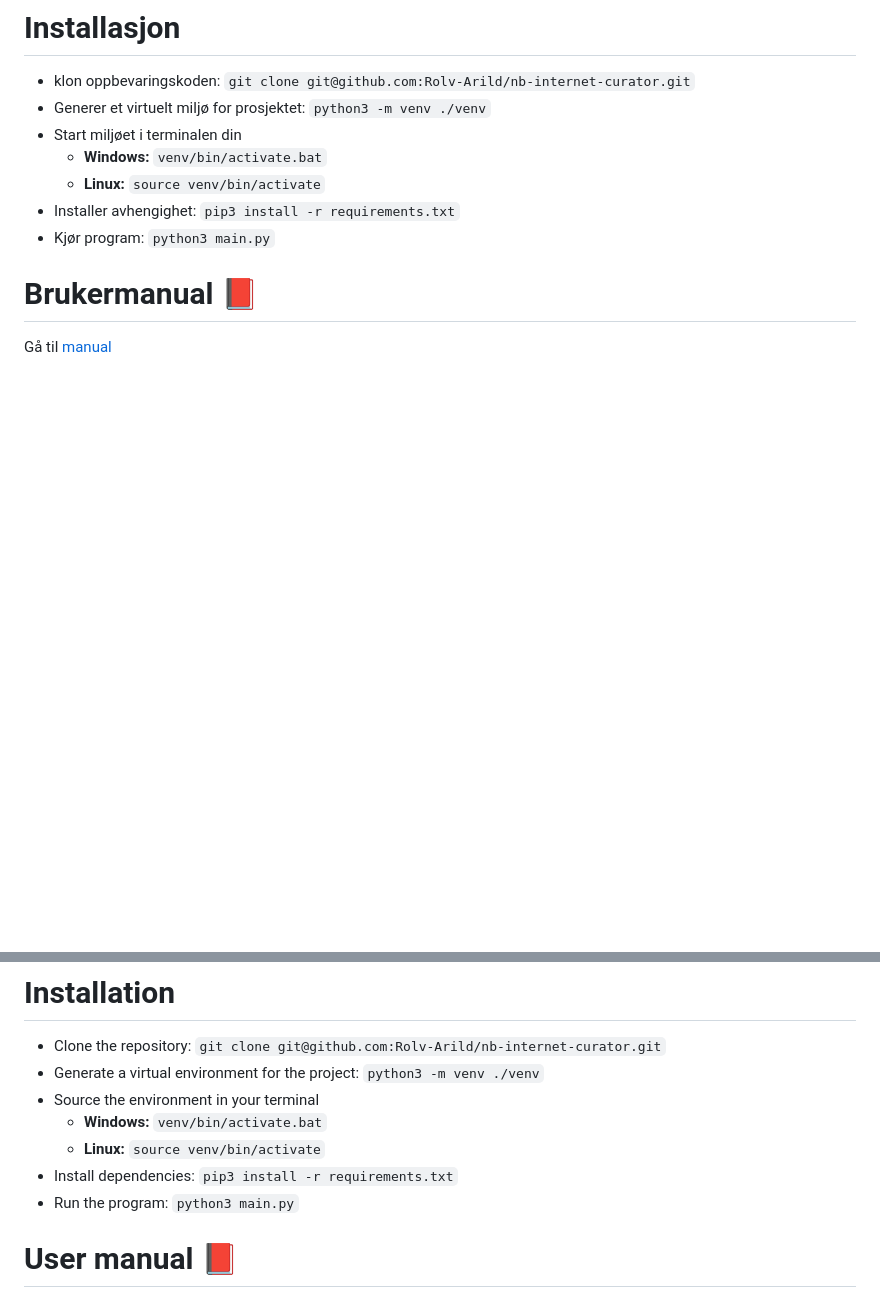
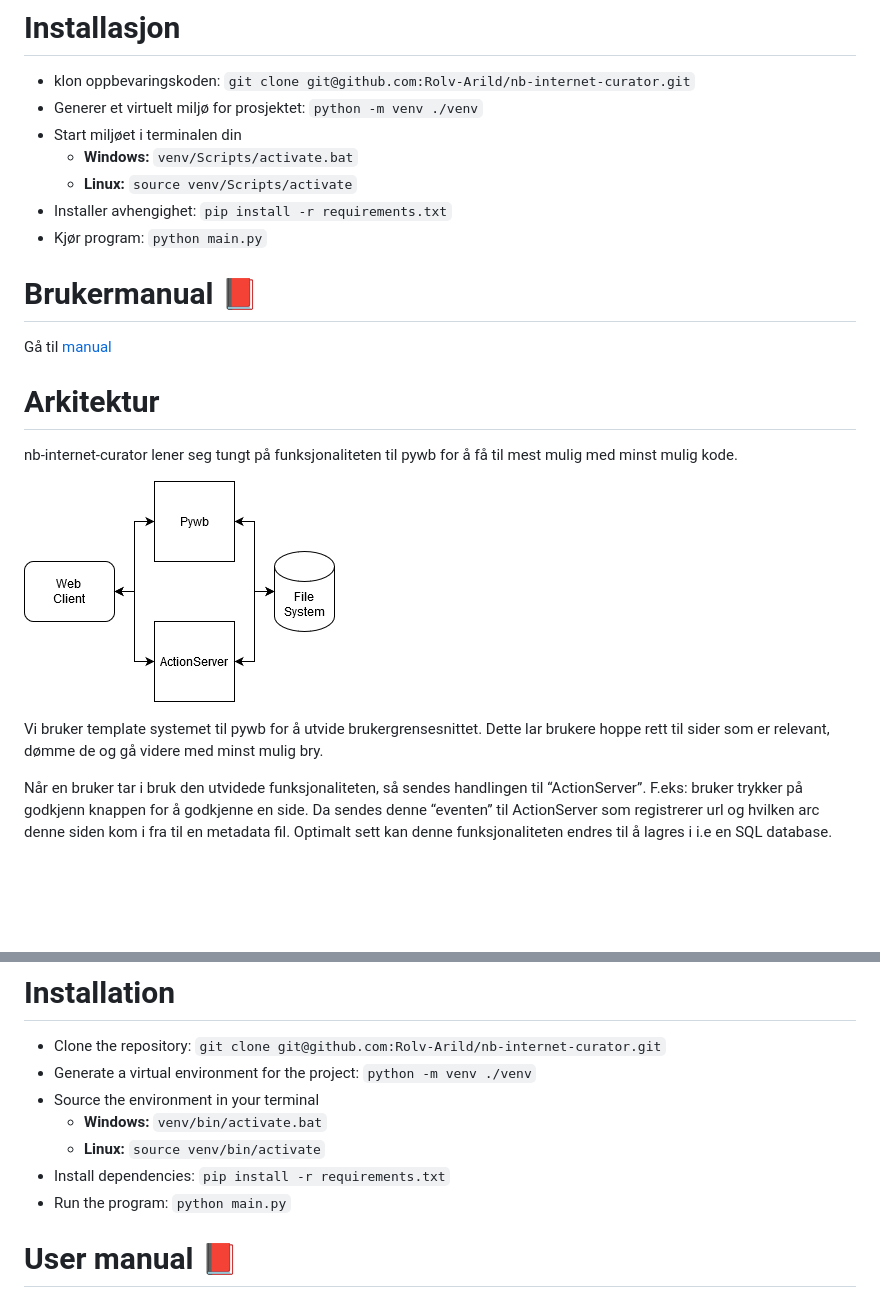
Before and after one commit to Rolv-Arild/nb-internet-curator, a Markdown page: README.md, 2 parts joined by grey strips. Drawn GitHub-style; pictures changed too: simple_architecture.png (added); blank space fills up the shorter version.

Commit message:
corrected issues in readme's and extended it

```diff
--- a/README.md
+++ b/README.md
@@ -4,15 +4,27 @@ Dette er et internt verktøy for å gjøre kurator arbeid på nettsider som har
 
 # Installasjon
 - klon oppbevaringskoden: ``git clone git@github.com:Rolv-Arild/nb-internet-curator.git``
-- Generer et virtuelt miljø for prosjektet: ``python3 -m venv ./venv``
+- Generer et virtuelt miljø for prosjektet: ``python -m venv ./venv``
 - Start miljøet i terminalen din
-   - **Windows:** ``venv/bin/activate.bat``
-   - **Linux:** ``source venv/bin/activate``
-- Installer avhengighet: ``pip3 install -r requirements.txt``
-- Kjør program: ``python3 main.py``
+   - **Windows:** ``venv/Scripts/activate.bat``
+   - **Linux:** ``source venv/Scripts/activate``
+- Installer avhengighet: ``pip install -r requirements.txt``
+- Kjør program: ``python main.py``
 
 # Brukermanual :closed_book:
 Gå til [manual](MANUAL-NO.md)
+
+# Arkitektur
+
+nb-internet-curator lener seg tungt på funksjonaliteten til pywb for å få til mest mulig med minst mulig kode.
+
+![simple_architecture](simple_architecture.png)
+
+Vi bruker template systemet til pywb for å utvide brukergrensesnittet.
+Dette lar brukere hoppe rett til sider som er relevant, dømme de og gå videre med minst mulig bry.
+
+Når en bruker tar i bruk den utvidede funksjonaliteten, så sendes handlingen til “ActionServer”. F.eks: bruker trykker på godkjenn knappen for å godkjenne en side.
+Da sendes denne “eventen” til ActionServer som registrerer url og hvilken arc denne siden kom i fra til en metadata fil. Optimalt sett kan denne funksjonaliteten endres til å lagres i i.e en SQL database.
 
 
 <br>
@@ -25,12 +37,12 @@ This is an internal tool for curating archived web pages at The National Library
 
 # Installation
 - Clone the repository: ``git clone git@github.com:Rolv-Arild/nb-internet-curator.git``
-- Generate a virtual environment for the project: ``python3 -m venv ./venv``
+- Generate a virtual environment for the project: ``python -m venv ./venv``
 - Source the environment in your terminal
     - **Windows:** ``venv/bin/activate.bat``
     - **Linux:** ``source venv/bin/activate``
-- Install dependencies: ``pip3 install -r requirements.txt``
-- Run the program: ``python3 main.py``
+- Install dependencies: ``pip install -r requirements.txt``
+- Run the program: ``python main.py``
 
 # User manual :closed_book:
 Go to the [manual](MANUAL-EN.md)
```
Also changed, not shown: MANUAL-EN.md (+1 -1 lines), MANUAL-NO.md (+1 -1 lines).
